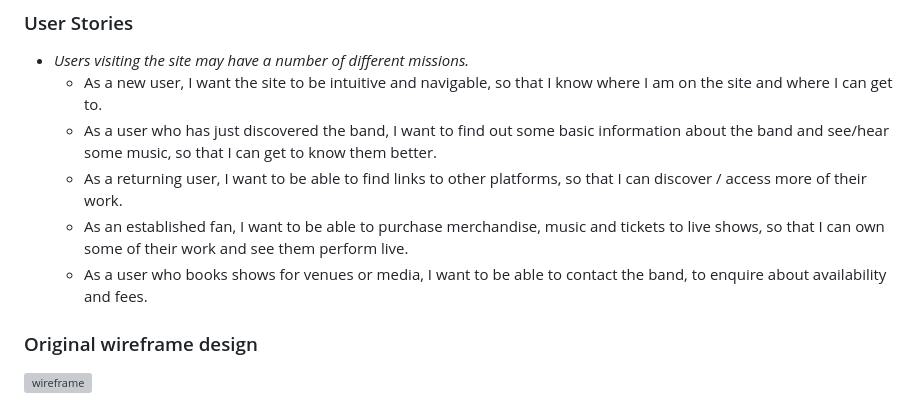
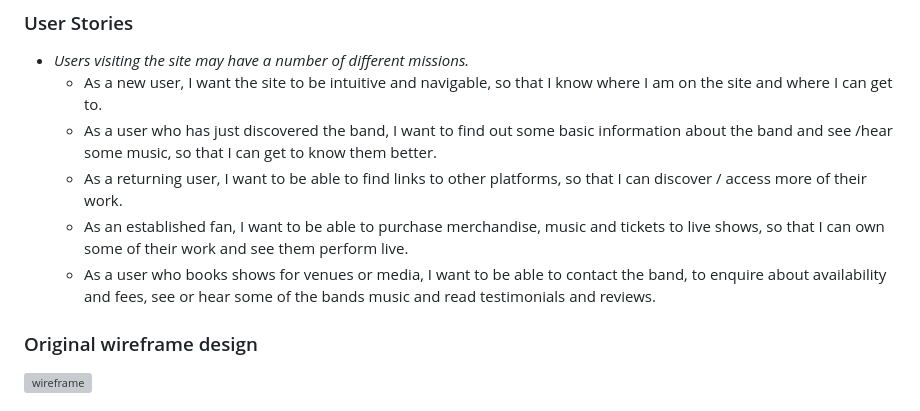
Before and after one commit to codebystu/msp1-tshg-final, a Markdown page: README.md, the part around the change. Drawn GitHub-style; grey boxes are pictures that could not be loaded.

Commit message:
final update to readme.md and testing.md prior to submission

```diff
--- a/README.md
+++ b/README.md
@@ -18,10 +18,10 @@ I used [Fontpair](https://www.fontpair.co/all) to select two similar yet distinc
 ### User Stories
 -   _Users visiting the site may have a number of different missions._
     - As a new user, I want the site to be intuitive and navigable, so that I know where I am on the site and where I can get to.
-    - As a user who has just discovered the band, I want to find out some basic information about the band and see/hear some music, so that I can get to know them better.
+    - As a user who has just discovered the band, I want to find out some basic information about the band and see /hear some music, so that I can get to know them better.
     - As a returning user, I want to be able to find links to other platforms, so that I can discover / access more of their work.
     - As an established fan, I want to be able to purchase merchandise, music and tickets to live shows, so that I can own some of their work and see them perform live.
-    - As a user who books shows for venues or media, I want to be able to contact the band, to enquire about availability and fees.
+    - As a user who books shows for venues or media, I want to be able to contact the band, to enquire about availability and fees, see or hear some of the bands music and read testimonials and reviews.
 
 ### Original wireframe design
 ![wireframe](documents/wireframe.png)
```
Also changed, not shown: TESTING.md (+7 -0 lines).
